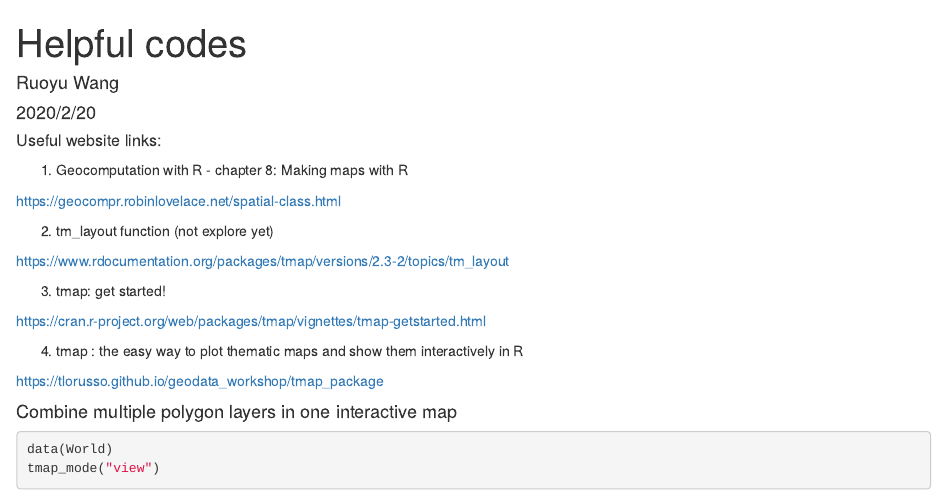
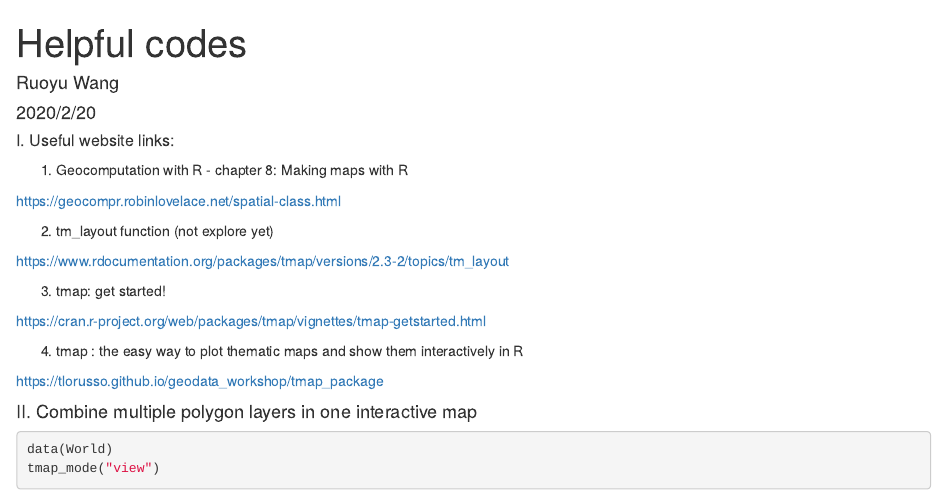
Before and after one commit to Ruoyu-Wang108/AnimalDex, an R Markdown document (reference_information.Rmd): the page in a window 1100 px wide, from its top. Rendered offline with R 4.5, knitr and Pandoc, with nearby package versions; some code elsewhere in the file could not run offline.

Commit message:
small change

````diff
--- a/reference_information.Rmd
+++ b/reference_information.Rmd
@@ -16,7 +16,7 @@ library(raster)
 
 ```
 
-##### Useful website links:
+##### I. Useful website links:
 
 1. Geocomputation with R - chapter 8: Making maps with R
 
@@ -36,7 +36,7 @@ https://tlorusso.github.io/geodata_workshop/tmap_package
 
 
 
-#### Combine multiple polygon layers in one interactive map
+#### II. Combine multiple polygon layers in one interactive map
 
 ```{r}
 data(World)
````
Also changed, not shown: reference_information.html.
